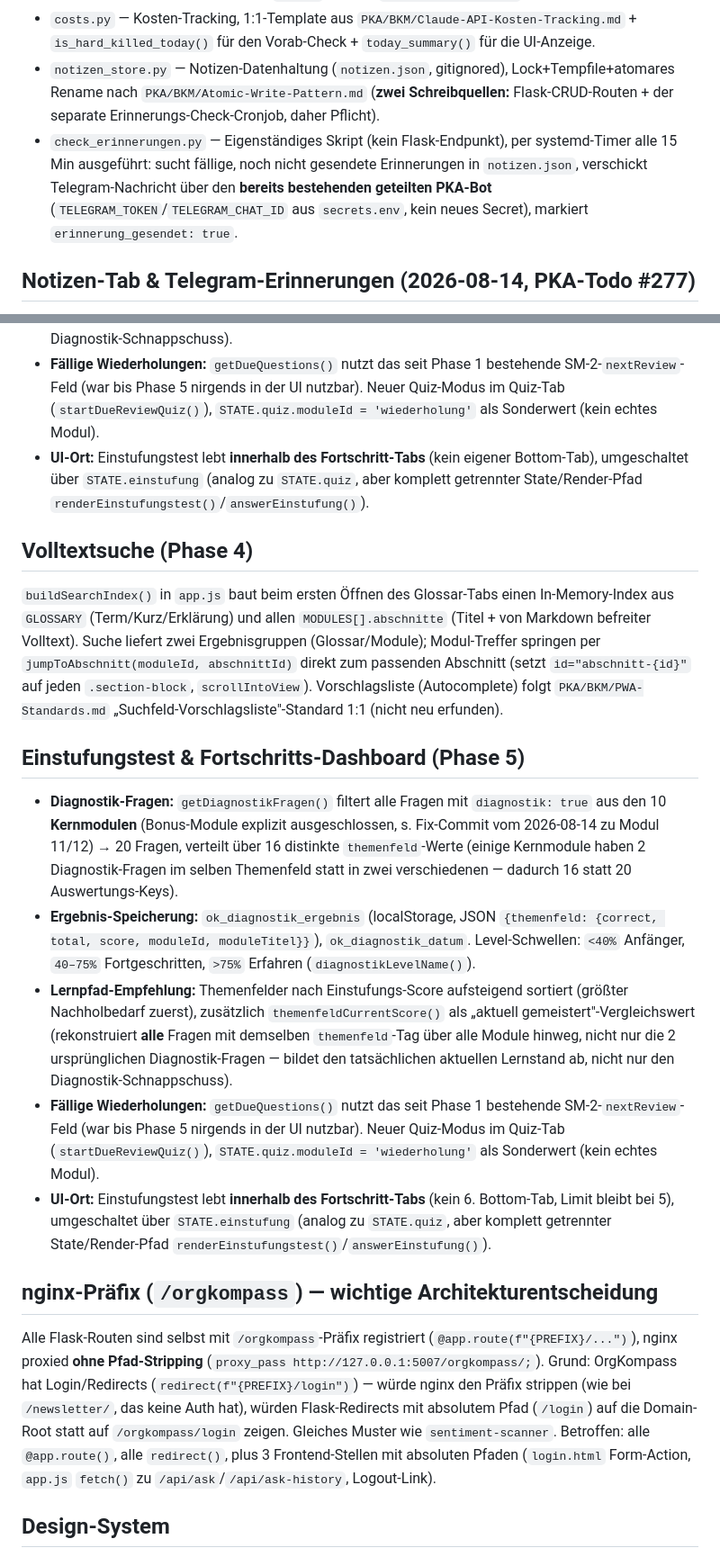
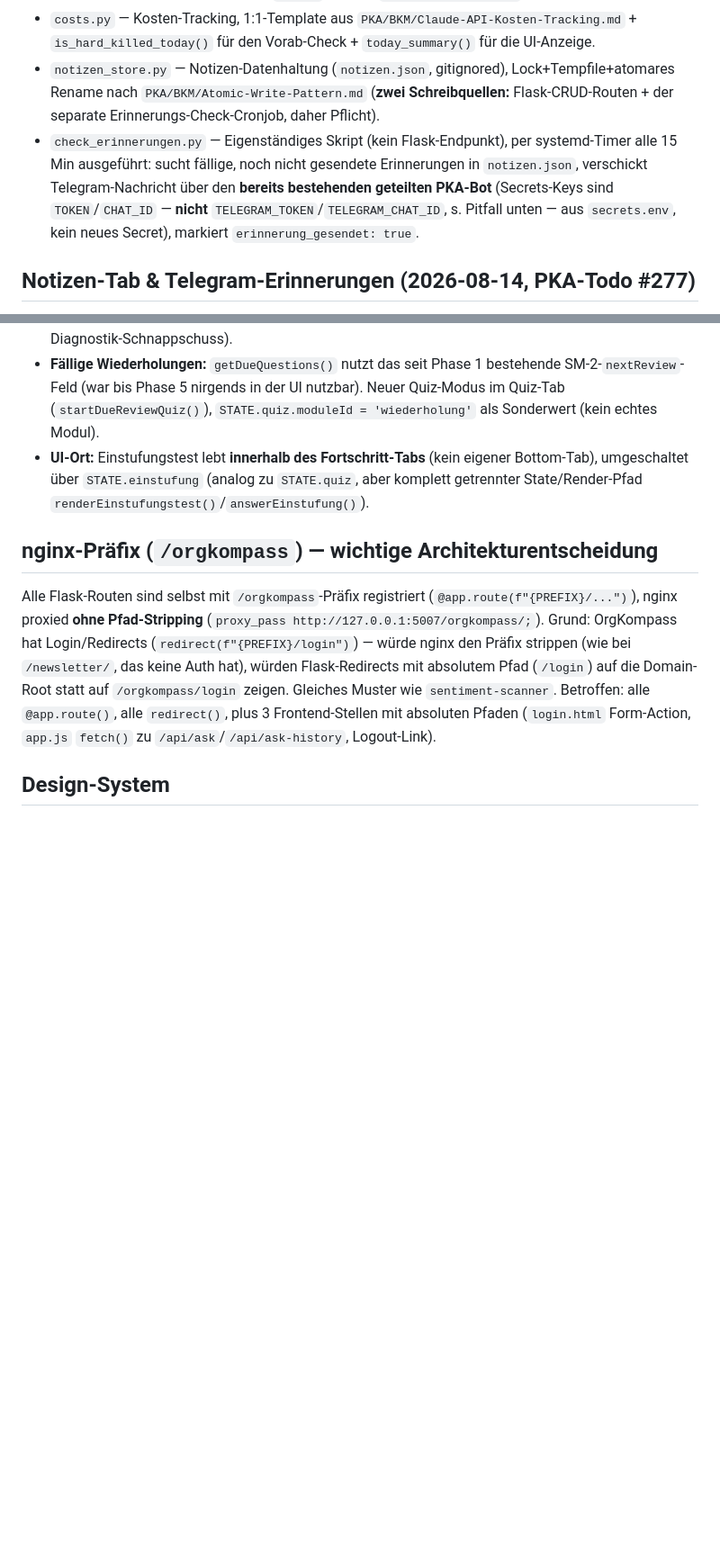
Before and after one commit to sEppofaz/OrgKompass, a Markdown page: CLAUDE.md, 2 parts joined by grey strips. Shown at 90% size. Drawn GitHub-style; blank space fills up the shorter version.

```diff
--- a/CLAUDE.md
+++ b/CLAUDE.md
@@ -19,7 +19,7 @@ Lern-App für Organisationsberatung (PWA + Flask-Backend). Übergeordnete Regeln
 - `app_secrets.py` — Secrets-Loader (Name bewusst nicht `secrets.py`, um das gleichnamige Python-Stdlib-Modul nicht zu shadowen — `app.py` braucht `secrets.token_hex()` für den Session-Key).
 - `costs.py` — Kosten-Tracking, 1:1-Template aus `PKA/BKM/Claude-API-Kosten-Tracking.md` + `is_hard_killed_today()` für den Vorab-Check + `today_summary()` für die UI-Anzeige.
 - `notizen_store.py` — Notizen-Datenhaltung (`notizen.json`, gitignored), Lock+Tempfile+atomares Rename nach `PKA/BKM/Atomic-Write-Pattern.md` (**zwei Schreibquellen:** Flask-CRUD-Routen + der separate Erinnerungs-Check-Cronjob, daher Pflicht).
-- `check_erinnerungen.py` — Eigenständiges Skript (kein Flask-Endpunkt), per systemd-Timer alle 15 Min ausgeführt: sucht fällige, noch nicht gesendete Erinnerungen in `notizen.json`, verschickt Telegram-Nachricht über den **bereits bestehenden geteilten PKA-Bot** (`TELEGRAM_TOKEN`/`TELEGRAM_CHAT_ID` aus `secrets.env`, kein neues Secret), markiert `erinnerung_gesendet: true`.
+- `check_erinnerungen.py` — Eigenständiges Skript (kein Flask-Endpunkt), per systemd-Timer alle 15 Min ausgeführt: sucht fällige, noch nicht gesendete Erinnerungen in `notizen.json`, verschickt Telegram-Nachricht über den **bereits bestehenden geteilten PKA-Bot** (Secrets-Keys sind `TOKEN`/`CHAT_ID` — **nicht** `TELEGRAM_TOKEN`/`TELEGRAM_CHAT_ID`, s. Pitfall unten — aus `secrets.env`, kein neues Secret), markiert `erinnerung_gesendet: true`.
 
 ## Notizen-Tab & Telegram-Erinnerungen (2026-08-14, PKA-Todo #277)
 
@@ -44,18 +44,6 @@ Nach jeder Änderung an `check_erinnerungen.py`/`notizen_store.py`: kein Neustar
 - **Fällige Wiederholungen:** `getDueQuestions()` nutzt das seit Phase 1 bestehende SM-2-`nextReview`-Feld (war bis Phase 5 nirgends in der UI nutzbar). Neuer Quiz-Modus im Quiz-Tab (`startDueReviewQuiz()`), `STATE.quiz.moduleId = 'wiederholung'` als Sonderwert (kein echtes Modul).
 - **UI-Ort:** Einstufungstest lebt **innerhalb des Fortschritt-Tabs** (kein eigener Bottom-Tab), umgeschaltet über `STATE.einstufung` (analog zu `STATE.quiz`, aber komplett getrennter State/Render-Pfad `renderEinstufungstest()`/`answerEinstufung()`).
 
-## Volltextsuche (Phase 4)
-
-`buildSearchIndex()` in `app.js` baut beim ersten Öffnen des Glossar-Tabs einen In-Memory-Index aus `GLOSSARY` (Term/Kurz/Erklärung) und allen `MODULES[].abschnitte` (Titel + von Markdown befreiter Volltext). Suche liefert zwei Ergebnisgruppen (Glossar/Module); Modul-Treffer springen per `jumpToAbschnitt(moduleId, abschnittId)` direkt zum passenden Abschnitt (setzt `id="abschnitt-{id}"` auf jeden `.section-block`, `scrollIntoView`). Vorschlagsliste (Autocomplete) folgt `PKA/BKM/PWA-Standards.md` „Suchfeld-Vorschlagsliste"-Standard 1:1 (nicht neu erfunden).
-
-## Einstufungstest & Fortschritts-Dashboard (Phase 5)
-
-- **Diagnostik-Fragen:** `getDiagnostikFragen()` filtert alle Fragen mit `diagnostik: true` aus den 10 **Kernmodulen** (Bonus-Module explizit ausgeschlossen, s. Fix-Commit vom 2026-08-14 zu Modul 11/12) → 20 Fragen, verteilt über 16 distinkte `themenfeld`-Werte (einige Kernmodule haben 2 Diagnostik-Fragen im selben Themenfeld statt in zwei verschiedenen — dadurch 16 statt 20 Auswertungs-Keys).
-- **Ergebnis-Speicherung:** `ok_diagnostik_ergebnis` (localStorage, JSON `{themenfeld: {correct, total, score, moduleId, moduleTitel}}`), `ok_diagnostik_datum`. Level-Schwellen: `<40%` Anfänger, `40–75%` Fortgeschritten, `>75%` Erfahren (`diagnostikLevelName()`).
-- **Lernpfad-Empfehlung:** Themenfelder nach Einstufungs-Score aufsteigend sortiert (größter Nachholbedarf zuerst), zusätzlich `themenfeldCurrentScore()` als „aktuell gemeistert"-Vergleichswert (rekonstruiert **alle** Fragen mit demselben `themenfeld`-Tag über alle Module hinweg, nicht nur die 2 ursprünglichen Diagnostik-Fragen — bildet den tatsächlichen aktuellen Lernstand ab, nicht nur den Diagnostik-Schnappschuss).
-- **Fällige Wiederholungen:** `getDueQuestions()` nutzt das seit Phase 1 bestehende SM-2-`nextReview`-Feld (war bis Phase 5 nirgends in der UI nutzbar). Neuer Quiz-Modus im Quiz-Tab (`startDueReviewQuiz()`), `STATE.quiz.moduleId = 'wiederholung'` als Sonderwert (kein echtes Modul).
-- **UI-Ort:** Einstufungstest lebt **innerhalb des Fortschritt-Tabs** (kein 6. Bottom-Tab, Limit bleibt bei 5), umgeschaltet über `STATE.einstufung` (analog zu `STATE.quiz`, aber komplett getrennter State/Render-Pfad `renderEinstufungstest()`/`answerEinstufung()`).
-
 ## nginx-Präfix (`/orgkompass`) — wichtige Architekturentscheidung
 
 Alle Flask-Routen sind selbst mit `/orgkompass`-Präfix registriert (`@app.route(f"{PREFIX}/...")`), nginx proxied **ohne Pfad-Stripping** (`proxy_pass http://127.0.0.1:5007/orgkompass/;`). Grund: OrgKompass hat Login/Redirects (`redirect(f"{PREFIX}/login")`) — würde nginx den Präfix strippen (wie bei `/newsletter/`, das keine Auth hat), würden Flask-Redirects mit absolutem Pfad (`/login`) auf die Domain-Root statt auf `/orgkompass/login` zeigen. Gleiches Muster wie `sentiment-scanner`. Betroffen: alle `@app.route()`, alle `redirect()`, plus 3 Frontend-Stellen mit absoluten Pfaden (`login.html` Form-Action, `app.js` `fetch()` zu `/api/ask`/`/api/ask-history`, Logout-Link).
```
Also changed, not shown: other parts of CLAUDE.md (+4 -3 lines).
